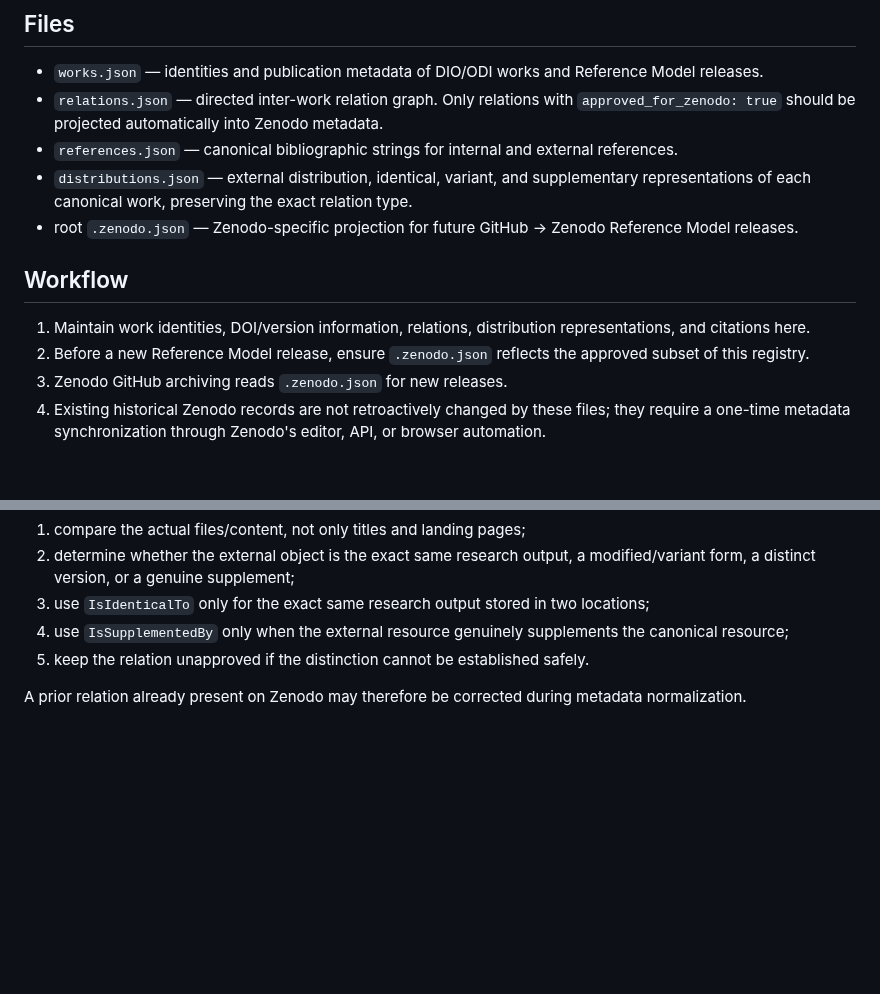
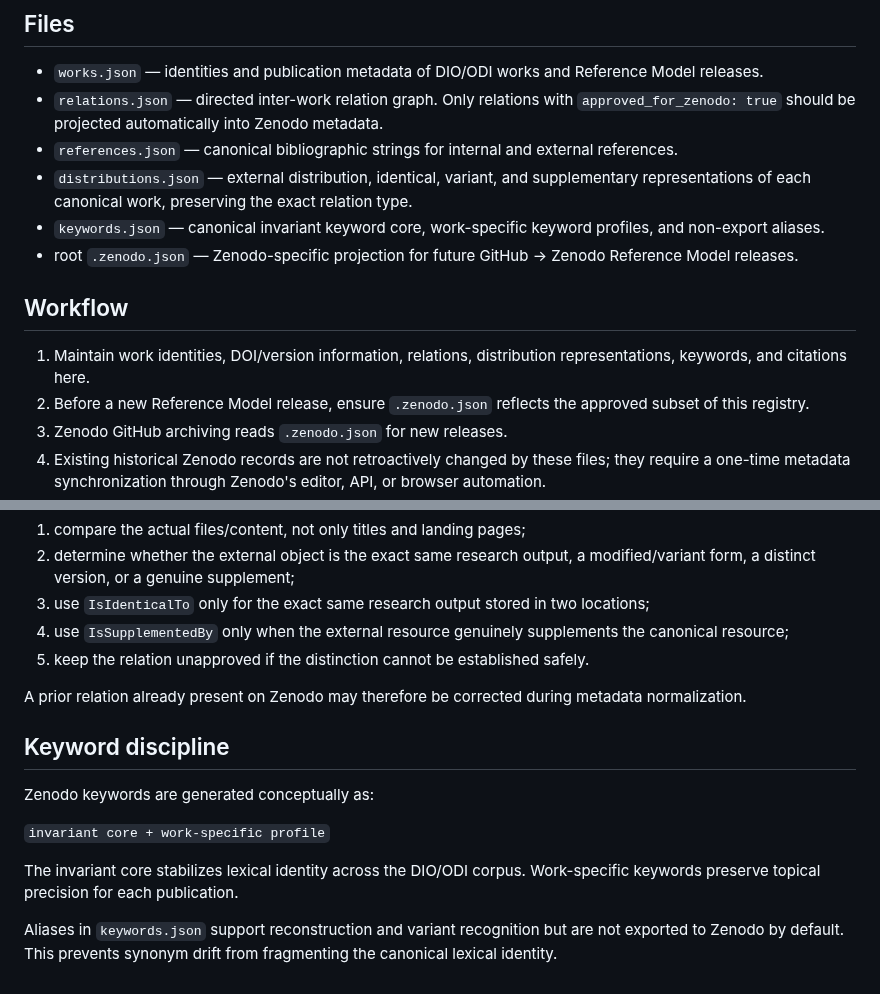
Before and after one commit to dan-beranek/dio-odi-reference-model, a Markdown page: metadata/README.md, 2 parts joined by grey strips. Drawn GitHub-style; blank space fills up the shorter version.

Commit message:
Document canonical keyword registry

```diff
--- a/metadata/README.md
+++ b/metadata/README.md
@@ -10,11 +10,12 @@ It is deliberately separate from the canonical DIO/ODI Reference Vocabulary. Upd
 - `relations.json` — directed inter-work relation graph. Only relations with `approved_for_zenodo: true` should be projected automatically into Zenodo metadata.
 - `references.json` — canonical bibliographic strings for internal and external references.
 - `distributions.json` — external distribution, identical, variant, and supplementary representations of each canonical work, preserving the exact relation type.
+- `keywords.json` — canonical invariant keyword core, work-specific keyword profiles, and non-export aliases.
 - root `.zenodo.json` — Zenodo-specific projection for future GitHub → Zenodo Reference Model releases.
 
 ## Workflow
 
-1. Maintain work identities, DOI/version information, relations, distribution representations, and citations here.
+1. Maintain work identities, DOI/version information, relations, distribution representations, keywords, and citations here.
 2. Before a new Reference Model release, ensure `.zenodo.json` reflects the approved subset of this registry.
 3. Zenodo GitHub archiving reads `.zenodo.json` for new releases.
 4. Existing historical Zenodo records are not retroactively changed by these files; they require a one-time metadata synchronization through Zenodo's editor, API, or browser automation.
@@ -52,3 +53,14 @@ Before approving a distribution relation:
 5. keep the relation unapproved if the distinction cannot be established safely.
 
 A prior relation already present on Zenodo may therefore be corrected during metadata normalization.
+
+
+## Keyword discipline
+
+Zenodo keywords are generated conceptually as:
+
+`invariant core + work-specific profile`
+
+The invariant core stabilizes lexical identity across the DIO/ODI corpus. Work-specific keywords preserve topical precision for each publication.
+
+Aliases in `keywords.json` support reconstruction and variant recognition but are not exported to Zenodo by default. This prevents synonym drift from fragmenting the canonical lexical identity.
```
